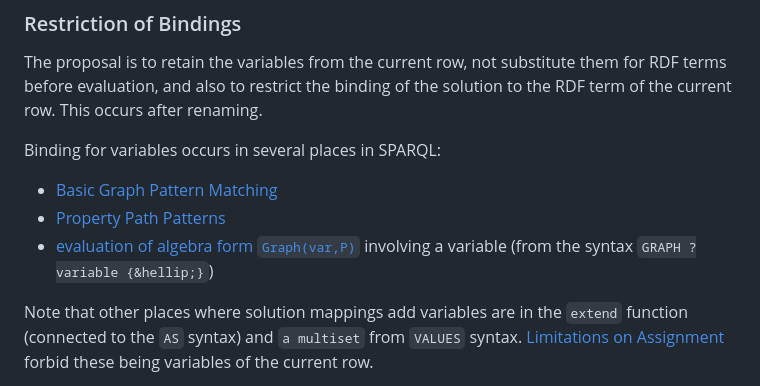
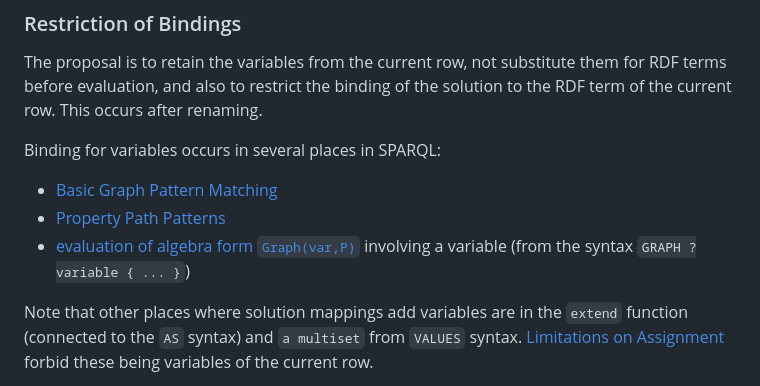
Before and after one commit to w3c/sparql-dev, a Markdown page: SEP/SEP-0007/sep-0007.md, the part around the change. Rendered like a GitHub page.

Commit message:
Fix SEP-0007.md : replace HTML entity in `` text

```diff
--- a/SEP/SEP-0007/sep-0007.md
+++ b/SEP/SEP-0007/sep-0007.md
@@ -354,7 +354,7 @@ Binding for variables occurs in several places in SPARQL:
  * [Basic Graph Pattern Matching](https://www.w3.org/TR/sparql11-query/#BGPsparql)
  * [Property Path Patterns](https://www.w3.org/TR/sparql11-query/#PropertyPathPatterns)
  * [evaluation of algebra form `Graph(var,P)`](https://www.w3.org/TR/sparql11-query/#defn_evalGraph)
-   involving a variable (from the syntax `GRAPH ?variable {&hellip;}`)
+   involving a variable (from the syntax `GRAPH ?variable { ... }`)
 
 Note that other places where solution mappings add variables are in
 the `extend` function (connected to the `AS` syntax)
```
